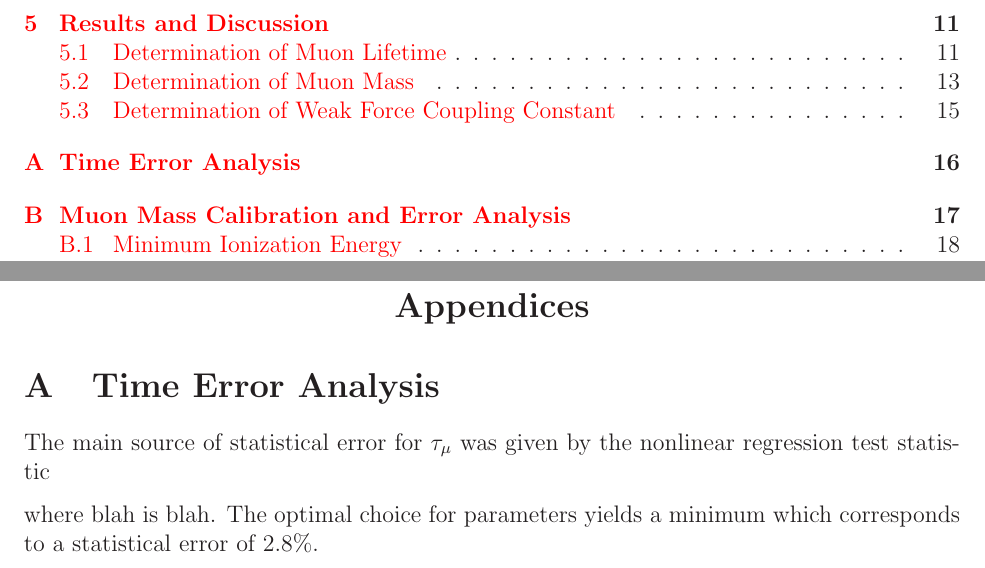
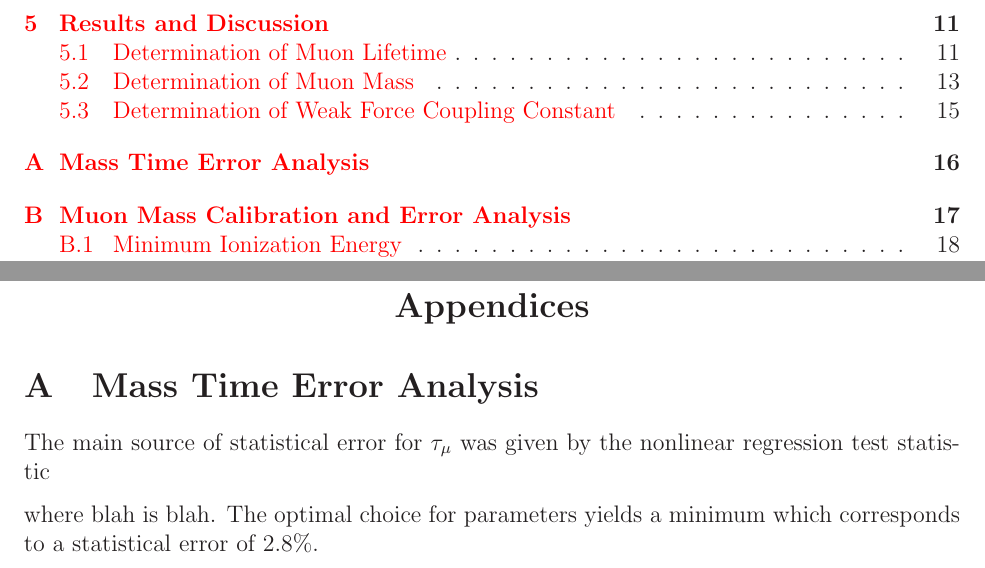
Before and after one commit to mswiatlo/phys191mms, a LaTeX paper (muon_writeup/writeup.tex, which reads muon_writeup/appendix/muontimeerror.tex): two parts of pages 2 and 16 of 20, joined at a grey line, cut so that both start at the same text. Compiled offline with LaTeX, dvips and Ghostscript.

Commit message:
changed title

```diff
--- a/muon_writeup/appendix/muontimeerror.tex
+++ b/muon_writeup/appendix/muontimeerror.tex
@@ -1,7 +1,7 @@
 %time error analysis
 %ss
 
-\section{Time Error Analysis}
+\section{Mass Time Error Analysis}
 
 The main source of statistical error for $\tau_{\mu}$ was given by the nonlinear regression test statistic
 
```
